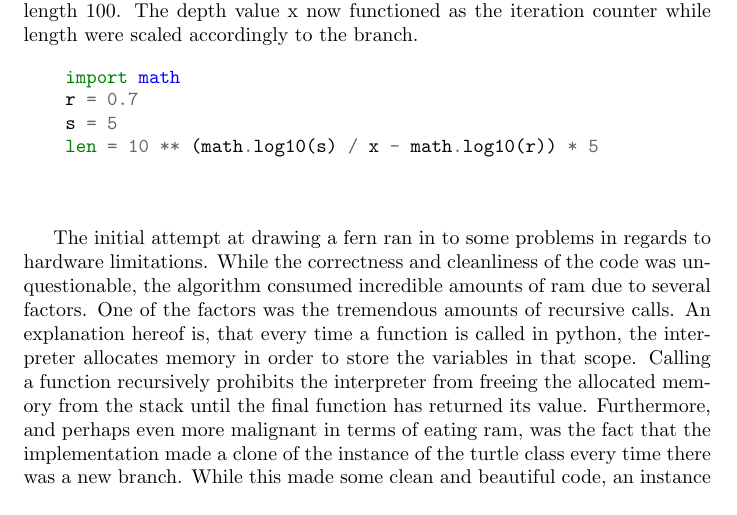
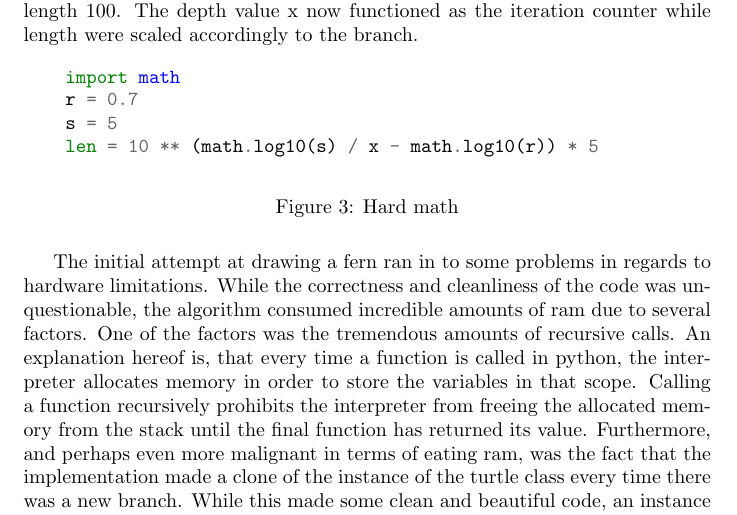
Before and after one commit to ErikAndersen81/DM550-FractalProject, a LaTeX document (main.tex): part of page 5 of 10, cut so that both start at the same text. Compiled offline with pdfLaTeX.

Commit message:
edited and revised 4

```diff
--- a/main.tex
+++ b/main.tex
@@ -111,6 +111,7 @@ The problem was overcome by adding depth as the secondary input factor in the de
     s = 5
     len = 10 ** (math.log10(s) / x - math.log10(r)) * 5
   \end{minted}
+  \caption{Hard math}
   \label{fig:hardmath}
 \end{figure}
 
```
Also changed, not shown: main.pdf.
